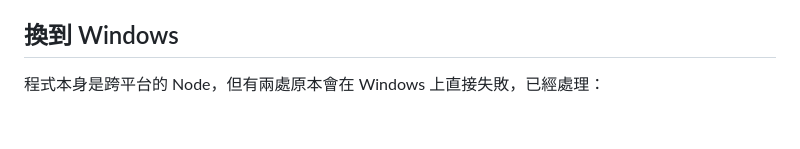
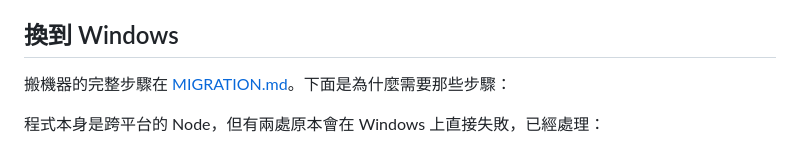
Before and after one commit to wutsungyuan/saving_peater, a Markdown page: README.md, the part around the change. GitHub-like rendering; blank space fills up the shorter version.

```diff
--- a/README.md
+++ b/README.md
@@ -48,6 +48,8 @@
 介面上標成中性的「填空題」而不是紅色警告。真的另有文法錯誤時才會標出來。
 
 ## 換到 Windows
+
+搬機器的完整步驟在 [MIGRATION.md](MIGRATION.md)。下面是為什麼需要那些步驟：
 
 程式本身是跨平台的 Node，但有兩處原本會在 Windows 上直接失敗，已經處理：
 
```
Also changed, not shown: MIGRATION.md (added, +159 -0 lines).
